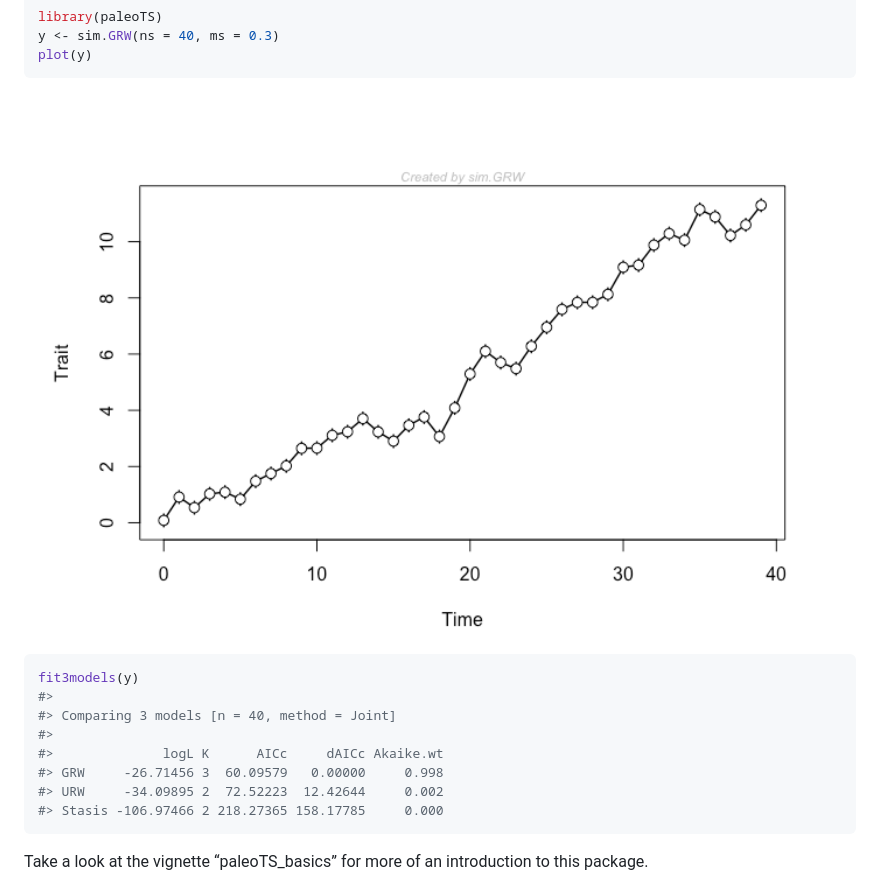
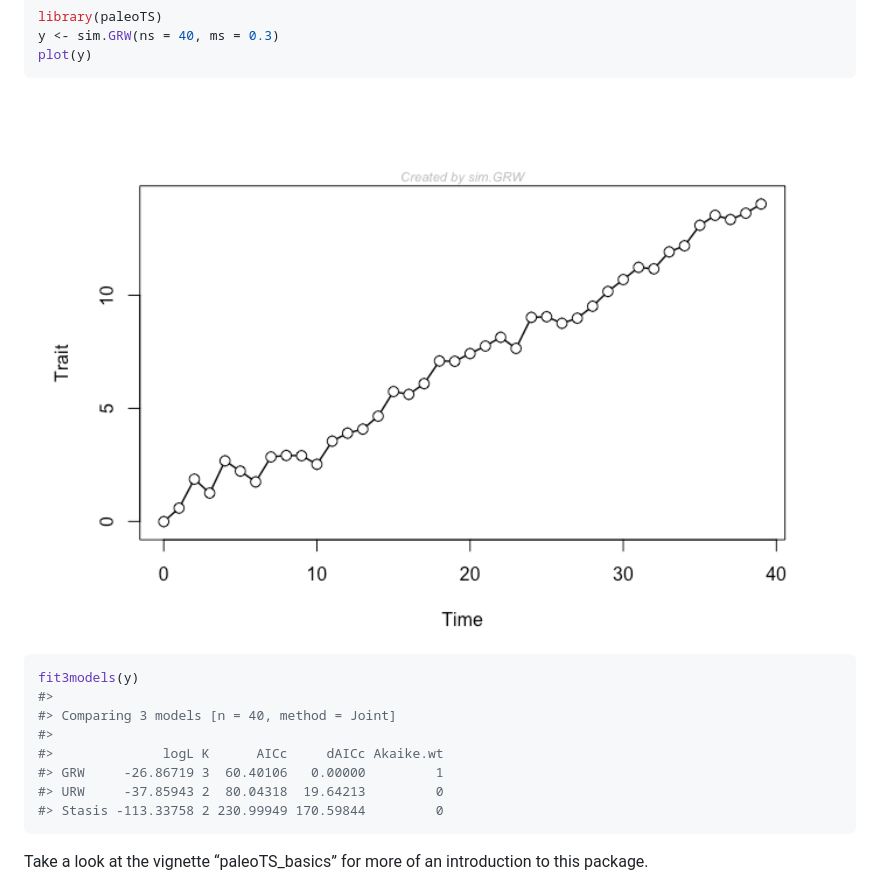
Before and after one commit to cran/paleoTS, a Markdown page: README.md, the part around the change. GitHub-like rendering; pictures changed too: man/figures/README-example-1.png.

````diff
--- a/README.md
+++ b/README.md
@@ -34,9 +34,9 @@ fit3models(y)
 #> Comparing 3 models [n = 40, method = Joint]
 #>
 #>              logL K      AICc     dAICc Akaike.wt
-#> GRW     -26.71456 3  60.09579   0.00000     0.998
-#> URW     -34.09895 2  72.52223  12.42644     0.002
-#> Stasis -106.97466 2 218.27365 158.17785     0.000
+#> GRW     -26.86719 3  60.40106   0.00000         1
+#> URW     -37.85943 2  80.04318  19.64213         0
+#> Stasis -113.33758 2 230.99949 170.59844         0
 ```
 
 Take a look at the vignette “paleoTS_basics” for more of an introduction
````
Also changed, not shown: NEWS.md (+11 -0 lines), 9 other files.
